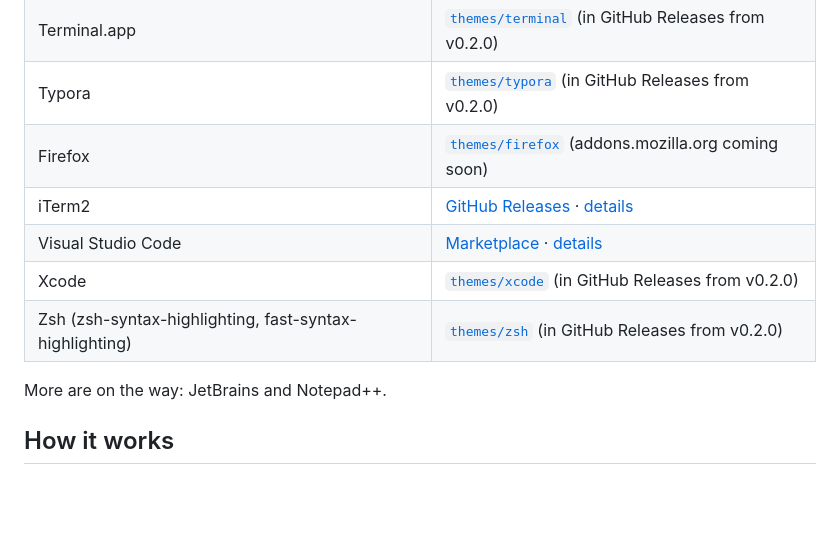
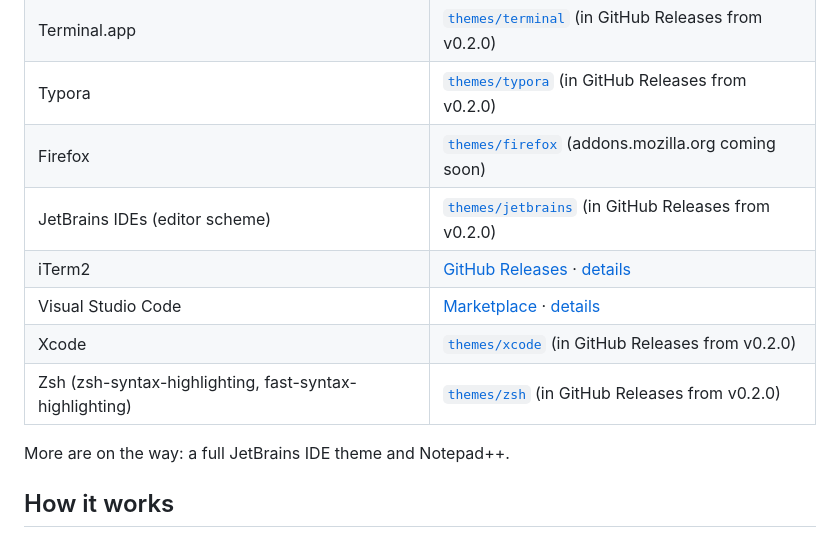
Before and after one commit to ayoolaao/ile-oyo-theme, a Markdown page: README.md, the part around the change. Drawn GitHub-style; blank space fills up the shorter version.

```diff
--- a/README.md
+++ b/README.md
@@ -31,12 +31,13 @@ The palette started as the Ilé-Ọ̀yọ́ preset on [ayoola.io](https://ayoola
 | Terminal.app | [`themes/terminal`](themes/terminal/) (in GitHub Releases from v0.2.0) |
 | Typora | [`themes/typora`](themes/typora/) (in GitHub Releases from v0.2.0) |
 | Firefox | [`themes/firefox`](themes/firefox/) (addons.mozilla.org coming soon) |
+| JetBrains IDEs (editor scheme) | [`themes/jetbrains`](themes/jetbrains/) (in GitHub Releases from v0.2.0) |
 | iTerm2 | [GitHub Releases](https://github.com/ayoolaao/ile-oyo-theme/releases) · [details](themes/iterm/) |
 | Visual Studio Code | [Marketplace](https://marketplace.visualstudio.com/items?itemName=jazzykid.ile-oyo-theme) · [details](themes/vscode/) |
 | Xcode | [`themes/xcode`](themes/xcode/) (in GitHub Releases from v0.2.0) |
 | Zsh (zsh-syntax-highlighting, fast-syntax-highlighting) | [`themes/zsh`](themes/zsh/) (in GitHub Releases from v0.2.0) |
 
-More are on the way: JetBrains and Notepad++.
+More are on the way: a full JetBrains IDE theme and Notepad++.
 
 ## How it works
 
```
Also changed, not shown: CHANGELOG.md (+3 -0 lines), docs/architecture.md (+27 -5 lines), themes/jetbrains/README.md (added, +53 -0 lines), assets/screenshots/jetbrains-ale.png (added), assets/screenshots/jetbrains-osan.png (added), 9 other files.
